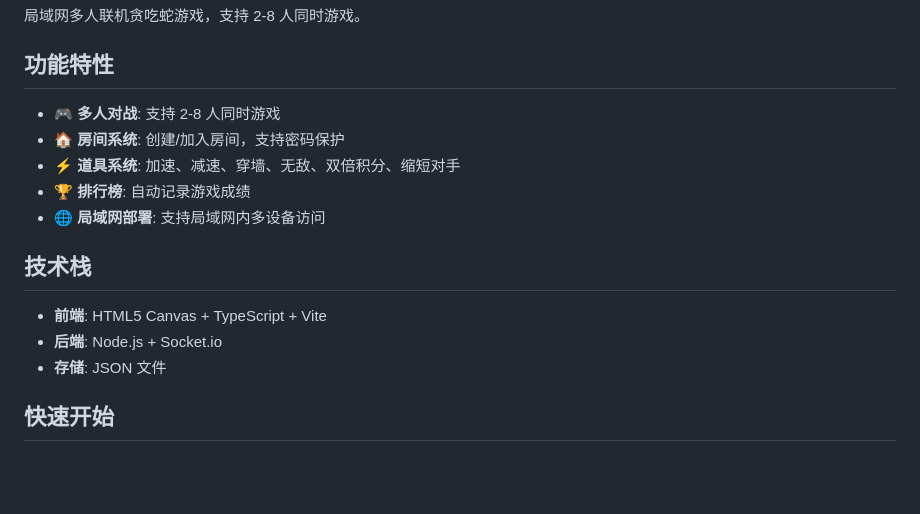
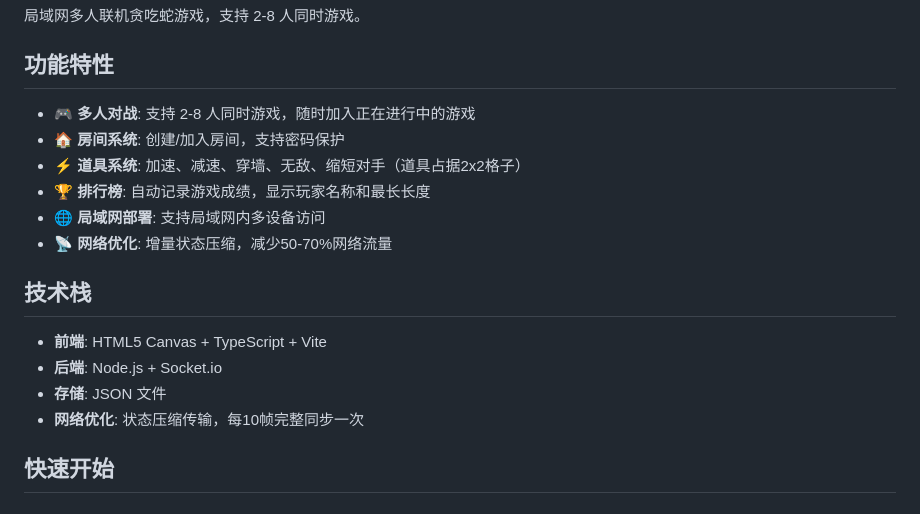
Before and after one commit to CHEMYSTERY1998/snack, a Markdown page: README.md, the part around one of its changes. Rendered like a GitHub page; blank space fills up the shorter version.

```diff
--- a/README.md
+++ b/README.md
@@ -4,17 +4,19 @@
 
 ## 功能特性
 
-- 🎮 **多人对战**: 支持 2-8 人同时游戏
+- 🎮 **多人对战**: 支持 2-8 人同时游戏，随时加入正在进行中的游戏
 - 🏠 **房间系统**: 创建/加入房间，支持密码保护
-- ⚡ **道具系统**: 加速、减速、穿墙、无敌、双倍积分、缩短对手
-- 🏆 **排行榜**: 自动记录游戏成绩
+- ⚡ **道具系统**: 加速、减速、穿墙、无敌、缩短对手（道具占据2x2格子）
+- 🏆 **排行榜**: 自动记录游戏成绩，显示玩家名称和最长长度
 - 🌐 **局域网部署**: 支持局域网内多设备访问
+- 📡 **网络优化**: 增量状态压缩，减少50-70%网络流量
 
 ## 技术栈
 
 - **前端**: HTML5 Canvas + TypeScript + Vite
 - **后端**: Node.js + Socket.io
 - **存储**: JSON 文件
+- **网络优化**: 状态压缩传输，每10帧完整同步一次
 
 ## 快速开始
 
```
Also changed, not shown: other parts of README.md (+35 -16 lines).
